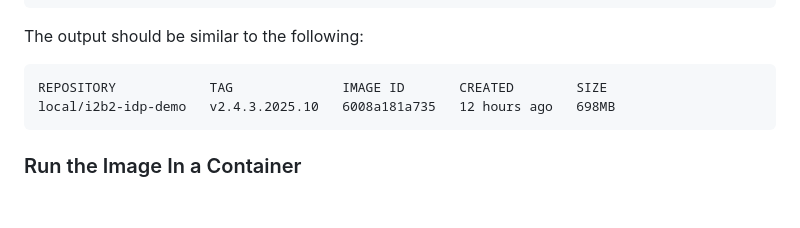
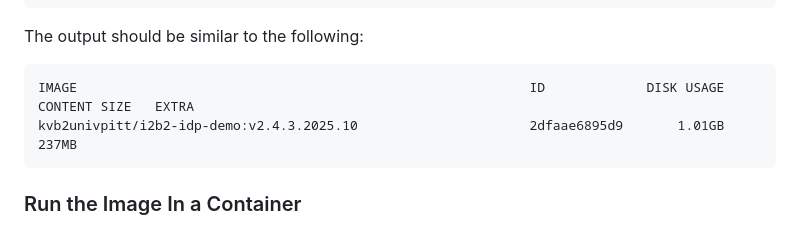
Before and after one commit to kvb2univpitt/i2b2-demo, a Markdown page: i2b2-idp-demo/README.md, the part around the change. Drawn GitHub-style; blank space fills up the shorter version.

Commit message:
Updated README file for idp demo.

````diff
--- a/i2b2-idp-demo/README.md
+++ b/i2b2-idp-demo/README.md
@@ -144,8 +144,8 @@ docker images
 The output should be similar to the following:
 
 ```
-REPOSITORY            TAG              IMAGE ID       CREATED        SIZE
-local/i2b2-idp-demo   v2.4.3.2025.10   6008a181a735   12 hours ago   698MB
+IMAGE                                                          ID             DISK USAGE   CONTENT SIZE   EXTRA
+kvb2univpitt/i2b2-idp-demo:v2.4.3.2025.10                      2dfaae6895d9       1.01GB          237MB
 ```
 
 ### Run the Image In a Container
````
